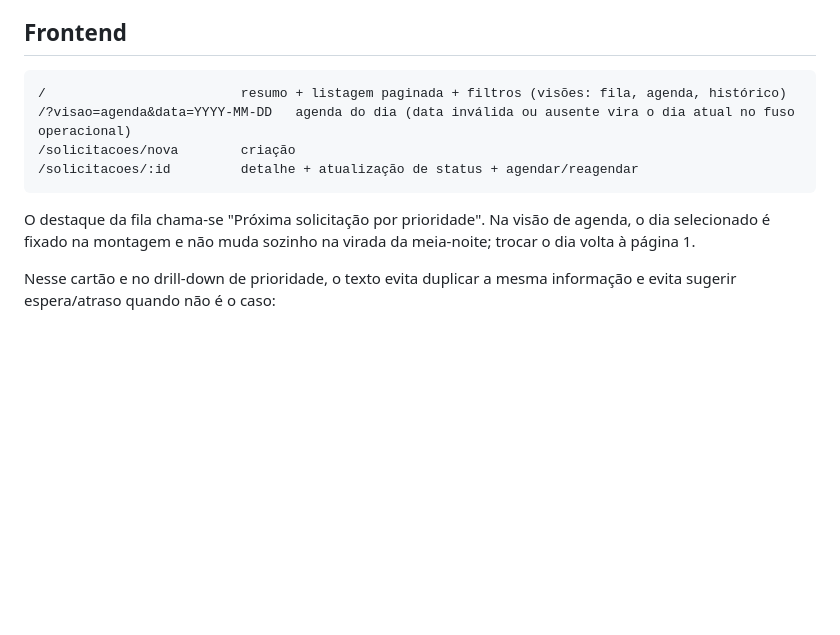
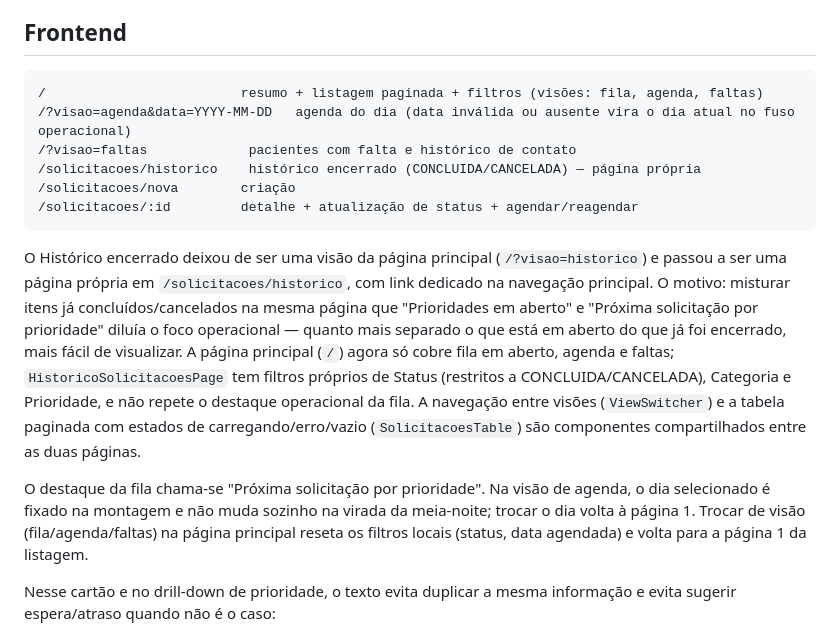
Before and after one commit to hbn28/V-lab-desafio-tecnico, a Markdown page: docs/spec.md, the part around the change. GitHub-like rendering; blank space fills up the shorter version.

Commit message:
docs: reflete o Histórico encerrado como página própria
Atualiza spec.md e codebase-map.md para descrever a rota
/solicitacoes/historico (antes visão ?visao=historico da página
principal), a página HistoricoSolicitacoesPage e os componentes
compartilhados ViewSwitcher/SolicitacoesTable introduzidos nesse
split.

Co-Authored-By: Claude Sonnet 5 <noreply@anthropic.com>
Claude-Session: https://claude.ai/code/session_01MrooR7FfYGL2qReYu7Mzsb

````diff
--- a/docs/spec.md
+++ b/docs/spec.md
@@ -326,13 +326,17 @@ Não criar DTO, Repository, CQRS, Event Sourcing ou histórico de status sem req
 ## Frontend
 
 ```text
-/                         resumo + listagem paginada + filtros (visões: fila, agenda, histórico)
+/                         resumo + listagem paginada + filtros (visões: fila, agenda, faltas)
 /?visao=agenda&data=YYYY-MM-DD   agenda do dia (data inválida ou ausente vira o dia atual no fuso operacional)
+/?visao=faltas             pacientes com falta e histórico de contato
+/solicitacoes/historico    histórico encerrado (CONCLUIDA/CANCELADA) — página própria
 /solicitacoes/nova        criação
 /solicitacoes/:id         detalhe + atualização de status + agendar/reagendar
 ```
 
-O destaque da fila chama-se "Próxima solicitação por prioridade". Na visão de agenda, o dia selecionado é fixado na montagem e não muda sozinho na virada da meia-noite; trocar o dia volta à página 1.
+O Histórico encerrado deixou de ser uma visão da página principal (`/?visao=historico`) e passou a ser uma página própria em `/solicitacoes/historico`, com link dedicado na navegação principal. O motivo: misturar itens já concluídos/cancelados na mesma página que "Prioridades em aberto" e "Próxima solicitação por prioridade" diluía o foco operacional — quanto mais separado o que está em aberto do que já foi encerrado, mais fácil de visualizar. A página principal (`/`) agora só cobre fila em aberto, agenda e faltas; `HistoricoSolicitacoesPage` tem filtros próprios de Status (restritos a CONCLUIDA/CANCELADA), Categoria e Prioridade, e não repete o destaque operacional da fila. A navegação entre visões (`ViewSwitcher`) e a tabela paginada com estados de carregando/erro/vazio (`SolicitacoesTable`) são componentes compartilhados entre as duas páginas.
+
+O destaque da fila chama-se "Próxima solicitação por prioridade". Na visão de agenda, o dia selecionado é fixado na montagem e não muda sozinho na virada da meia-noite; trocar o dia volta à página 1. Trocar de visão (fila/agenda/faltas) na página principal reseta os filtros locais (status, data agendada) e volta para a página 1 da listagem.
 
 Nesse cartão e no drill-down de prioridade, o texto evita duplicar a mesma informação e evita sugerir espera/atraso quando não é o caso:
 
````
Also changed, not shown: docs/codebase-map.md (+3 -1 lines).
